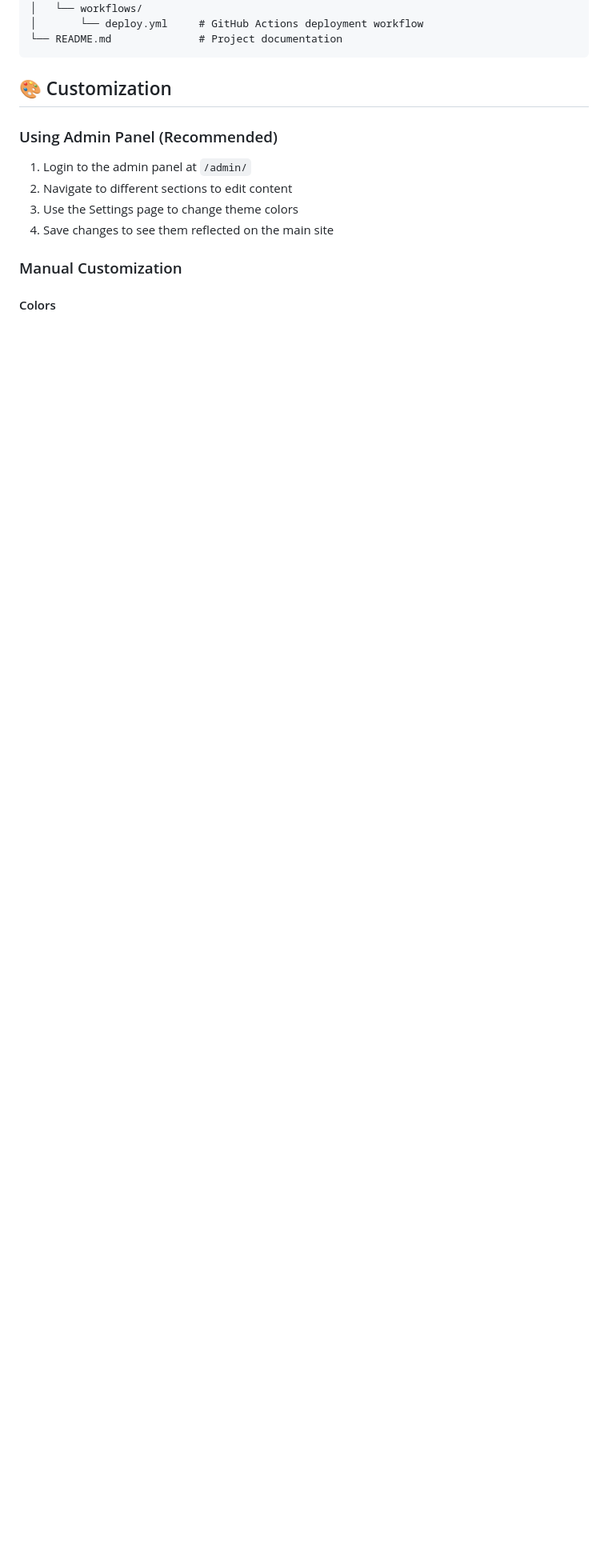
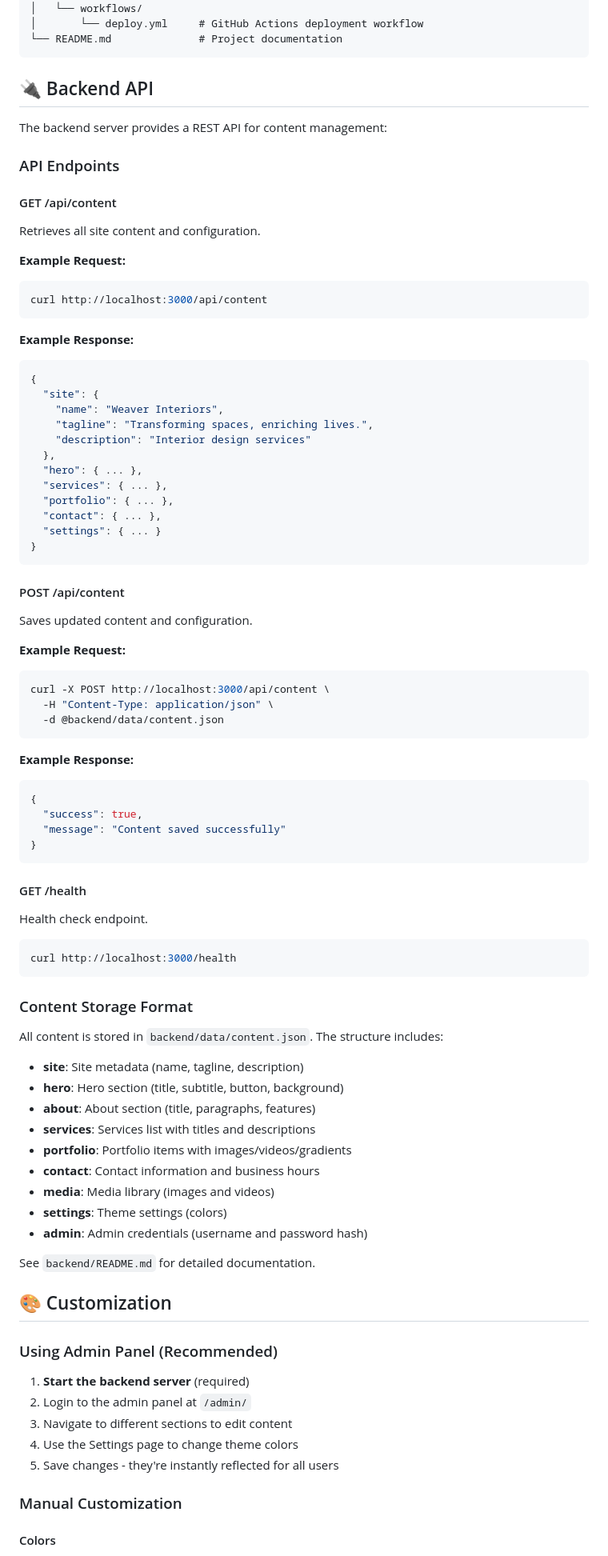
Before and after one commit to DasariSubbarao225/Weaver, a Markdown page: README.md, the part around one of its changes. Shown at 80% size. Drawn GitHub-style; blank space fills up the shorter version.

Commit message:
Update README with backend setup and API documentation
Co-authored-by: DasariSubbarao225 <187483456+DasariSubbarao225@users.noreply.github.com>

````diff
--- a/README.md
+++ b/README.md
@@ -86,13 +113,85 @@ Weaver/
 └── README.md              # Project documentation
 ```
 
+## 🔌 Backend API
+
+The backend server provides a REST API for content management:
+
+### API Endpoints
+
+#### GET /api/content
+Retrieves all site content and configuration.
+
+**Example Request:**
+```bash
+curl http://localhost:3000/api/content
+```
+
+**Example Response:**
+```json
+{
+  "site": {
+    "name": "Weaver Interiors",
+    "tagline": "Transforming spaces, enriching lives.",
+    "description": "Interior design services"
+  },
+  "hero": { ... },
+  "services": { ... },
+  "portfolio": { ... },
+  "contact": { ... },
+  "settings": { ... }
+}
+```
+
+#### POST /api/content
+Saves updated content and configuration.
+
+**Example Request:**
+```bash
+curl -X POST http://localhost:3000/api/content \
+  -H "Content-Type: application/json" \
+  -d @backend/data/content.json
+```
+
+**Example Response:**
+```json
+{
+  "success": true,
+  "message": "Content saved successfully"
+}
+```
+
+#### GET /health
+Health check endpoint.
+
+```bash
+curl http://localhost:3000/health
+```
+
+### Content Storage Format
+
+All content is stored in `backend/data/content.json`. The structure includes:
+
+- **site**: Site metadata (name, tagline, description)
+- **hero**: Hero section (title, subtitle, button, background)
+- **about**: About section (title, paragraphs, features)
+- **services**: Services list with titles and descriptions
+- **portfolio**: Portfolio items with images/videos/gradients
+- **contact**: Contact information and business hours
+- **media**: Media library (images and videos)
+- **settings**: Theme settings (colors)
+- **admin**: Admin credentials (username and password hash)
+
+See `backend/README.md` for detailed documentation.
+
 ## 🎨 Customization
 
 ### Using Admin Panel (Recommended)
-1. Login to the admin panel at `/admin/`
-2. Navigate to different sections to edit content
-3. Use the Settings page to change theme colors
-4. Save changes to see them reflected on the main site
+1. **Start the backend server** (required)
+2. Login to the admin panel at `/admin/`
+3. Navigate to different sections to edit content
+4. Use the Settings page to change theme colors
+5. Save changes - they're instantly reflected for all users
 
 ### Manual Customization
 
````
Also changed, not shown: other parts of README.md (+98 -27 lines).
